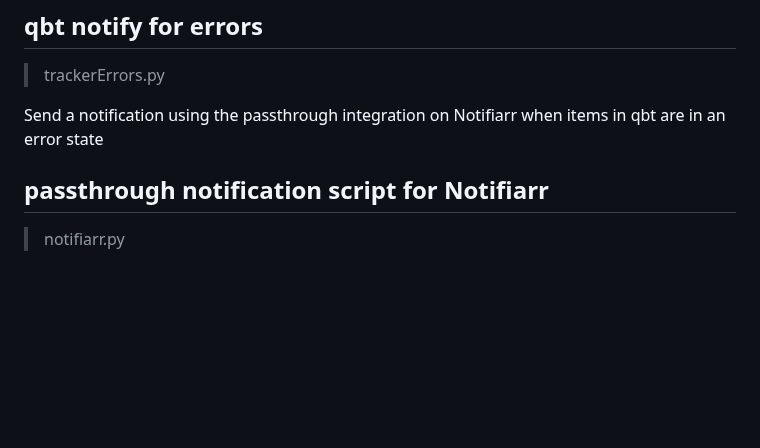
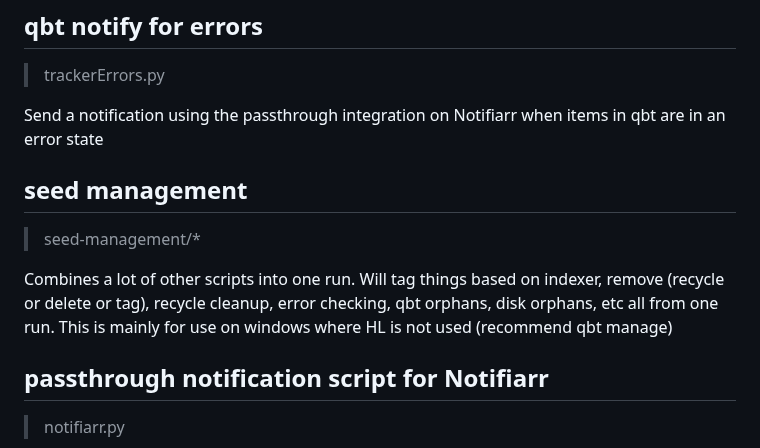
Before and after one commit to austinwbest/random, a Markdown page: README.md, the part around the change. Rendered like a GitHub page; blank space fills up the shorter version.

```diff
--- a/README.md
+++ b/README.md
@@ -82,6 +82,12 @@ Quick script to check a data directory against qbt and find where data exists bu
 
 Send a notification using the passthrough integration on Notifiarr when items in qbt are in an error state
 
+## seed management
+
+> seed-management/*
+
+Combines a lot of other scripts into one run. Will tag things based on indexer, remove (recycle or delete or tag), recycle cleanup, error checking, qbt orphans, disk orphans, etc all from one run. This is mainly for use on windows where HL is not used (recommend qbt manage)
+
 ## passthrough notification script for Notifiarr
 
 > notifiarr.py
```
